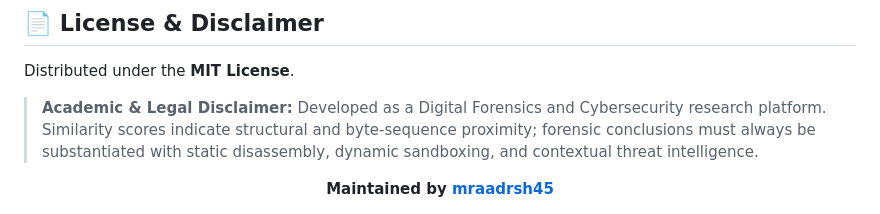
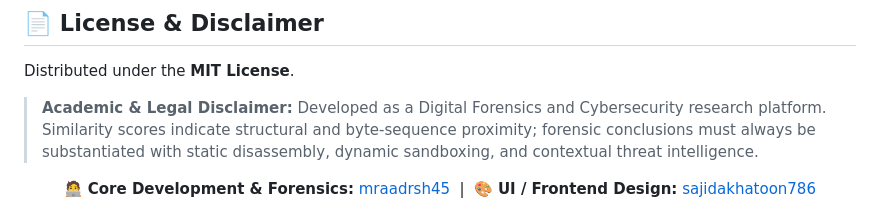
Before and after one commit to mraadrsh45/FuzzyHash-Analyzer, a Markdown page: README.md, the part around the change. Drawn GitHub-style.

Commit message:
docs: add UI design credit for sajidakhatoon786

```diff
--- a/README.md
+++ b/README.md
@@ -234,5 +234,8 @@ Distributed under the **MIT License**.
 > **Academic & Legal Disclaimer:** Developed as a Digital Forensics and Cybersecurity research platform. Similarity scores indicate structural and byte-sequence proximity; forensic conclusions must always be substantiated with static disassembly, dynamic sandboxing, and contextual threat intelligence.
 
 <div align="center">
-  <b>Maintained by <a href="https://github.com/mraadrsh45">mraadrsh45</a></b>
+  <p>
+    🧑‍💻 <b>Core Development & Forensics:</b> <a href="https://github.com/mraadrsh45">mraadrsh45</a> &nbsp;|&nbsp;
+    🎨 <b>UI / Frontend Design:</b> <a href="https://github.com/sajidakhatoon786">sajidakhatoon786</a>
+  </p>
 </div>
```
